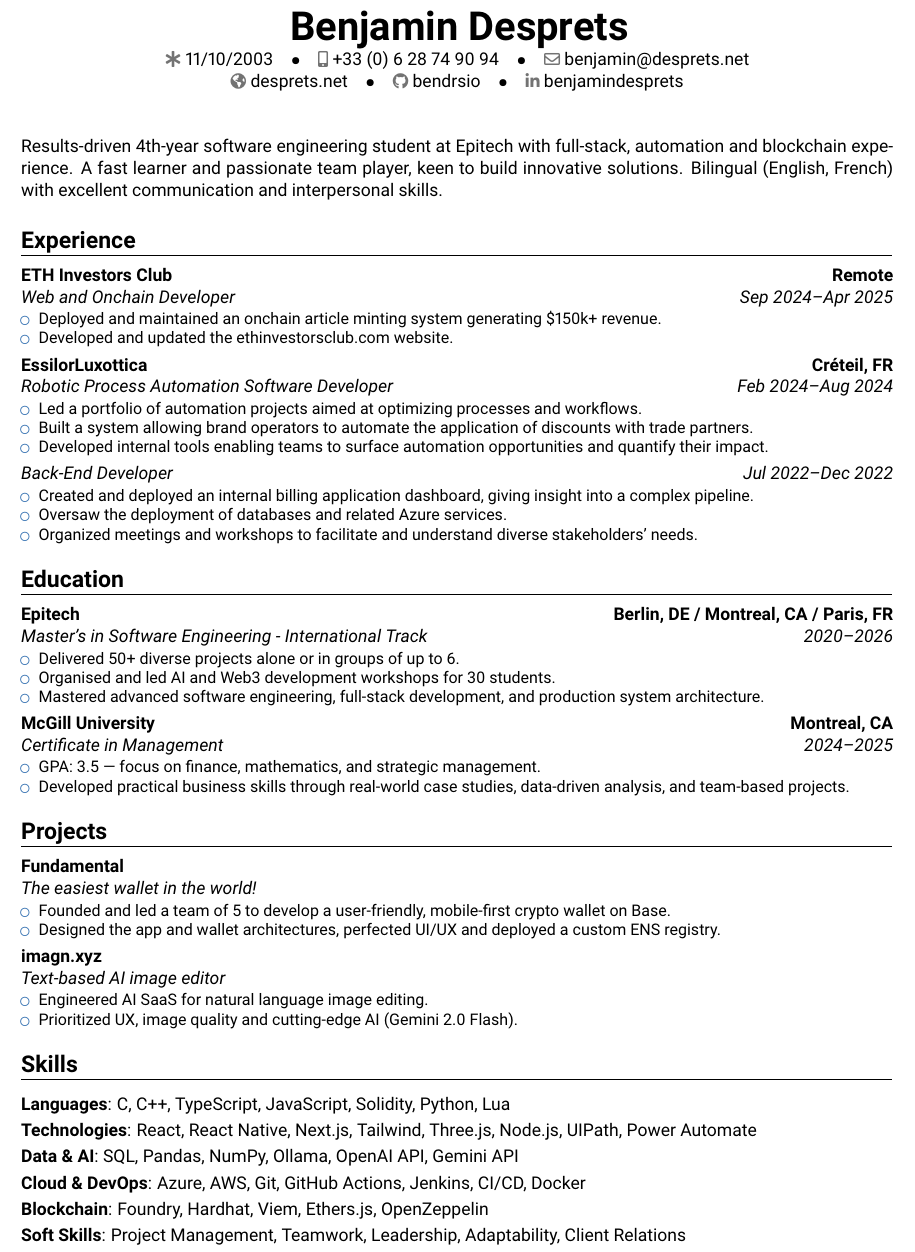
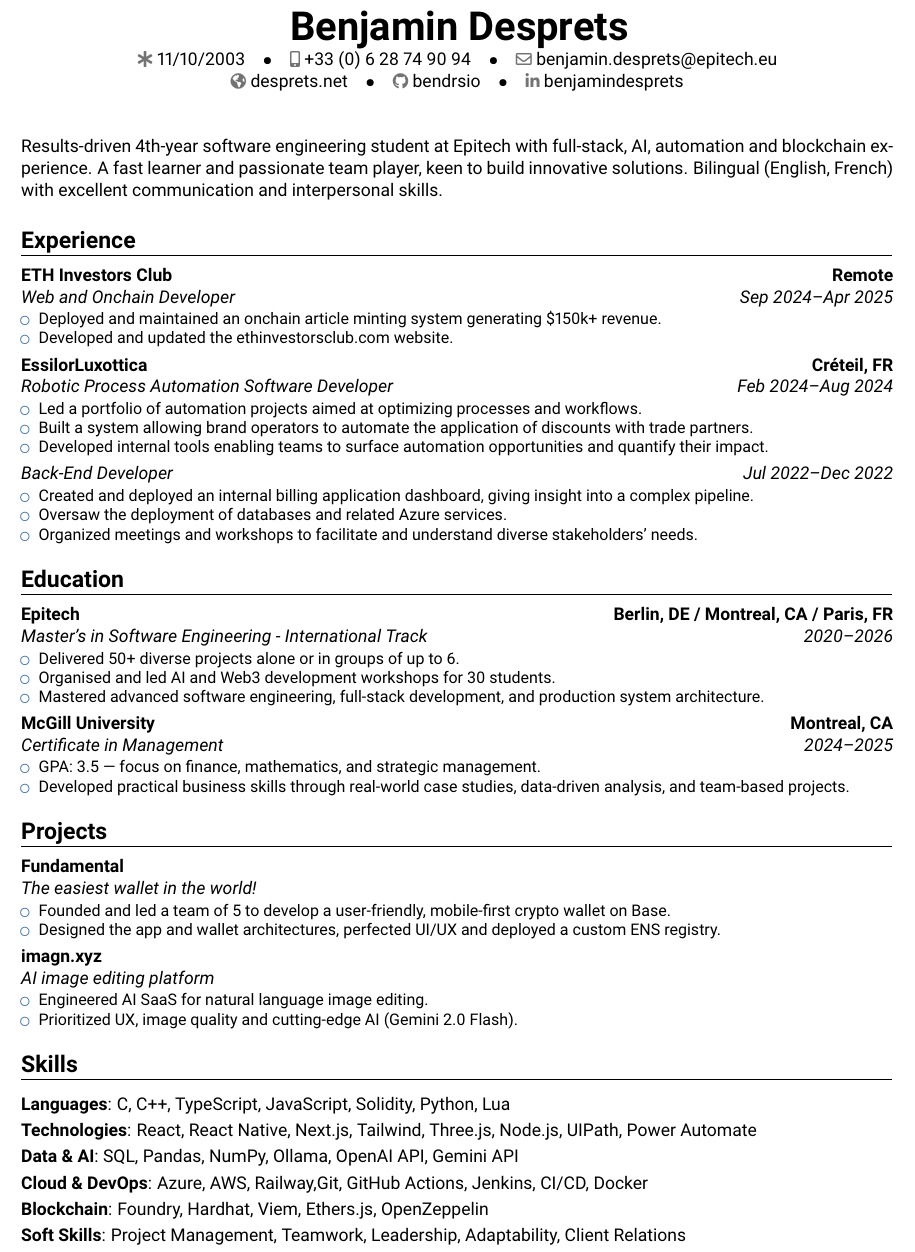
Before and after one commit to bendrsio/CV, a LaTeX CV (CV.tex): part of the page, cut so that both start at the same text. Compiled offline with pdfLaTeX.

Commit message:
update: minor language polish

```diff
--- a/CV.tex
+++ b/CV.tex
@@ -15,7 +15,7 @@
 \born{11/10/2003}
 % \address{Paris, France}
 \phone[mobile]{+33~(0)~6~28~74~90~94}
-\email{benjamin@desprets.net}
+\email{benjamin.desprets@epitech.eu}
 \homepage{desprets.net}
 \social[github]{bendrsio}
 \social[linkedin]{benjamindesprets}
@@ -23,7 +23,7 @@
 \begin{document}
 \makecvtitle
 
-Results-driven 4th-year software engineering student at Epitech with full-stack, automation and blockchain experience.
+Results-driven 4th-year software engineering student at Epitech with full-stack, AI, automation and blockchain experience.
 A fast learner and passionate team player, keen to build innovative solutions. Bilingual (English, French) with excellent communication and interpersonal skills.
 
 \section{Experience}
@@ -70,7 +70,7 @@
     \item Designed the app and wallet architectures, perfected UI/UX and deployed a custom ENS registry.
   \end{itemize}
 }
-\cventry{}{Text-based AI image editor}{\href{https://imagn.xyz}{imagn.xyz}}{}{}{
+\cventry{}{AI image editing platform}{\href{https://imagn.xyz}{imagn.xyz}}{}{}{
   \begin{itemize}
     \item Engineered AI SaaS for natural language image editing.
     \item Prioritized UX, image quality and cutting-edge AI (Gemini 2.0 Flash).
@@ -88,7 +88,7 @@
 \section{Skills}
 \cvitem{Languages}{C, C++, TypeScript, JavaScript, Solidity, Python, Lua} \cvitem{Technologies}{React, React Native, Next.js, Tailwind, Three.js, Node.js, UIPath, Power Automate}
 \cvitem{Data \& AI}{SQL, Pandas, NumPy, Ollama, OpenAI API, Gemini API}
-\cvitem{Cloud \& DevOps}{Azure, AWS, Git, GitHub Actions, Jenkins, CI/CD, Docker}
+\cvitem{Cloud \& DevOps}{Azure, AWS, Railway,Git, GitHub Actions, Jenkins, CI/CD, Docker}
 \cvitem{Blockchain}{Foundry, Hardhat, Viem, Ethers.js, OpenZeppelin}
 \cvitem{Soft Skills}{Project Management, Teamwork, Leadership, Adaptability, Client Relations}
 
```
Also changed, not shown: CV.pdf.
